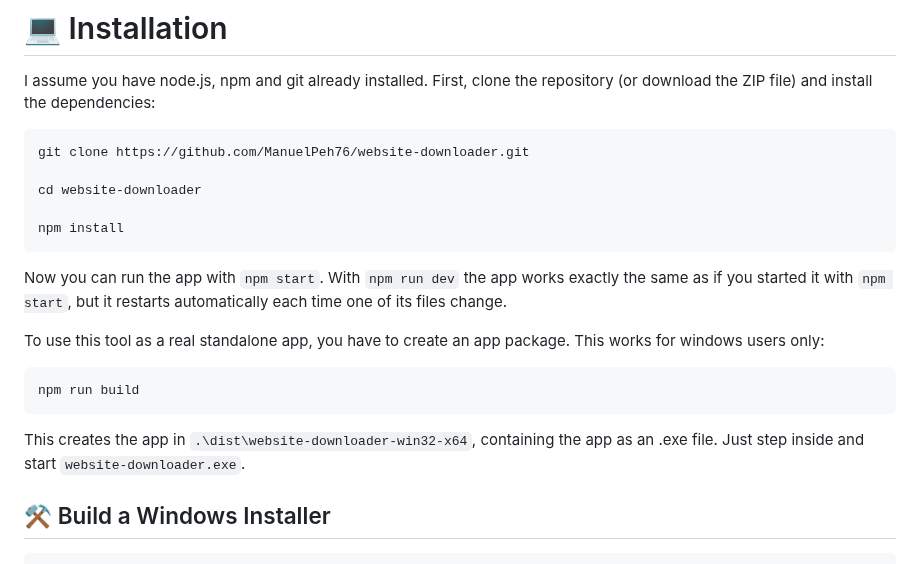
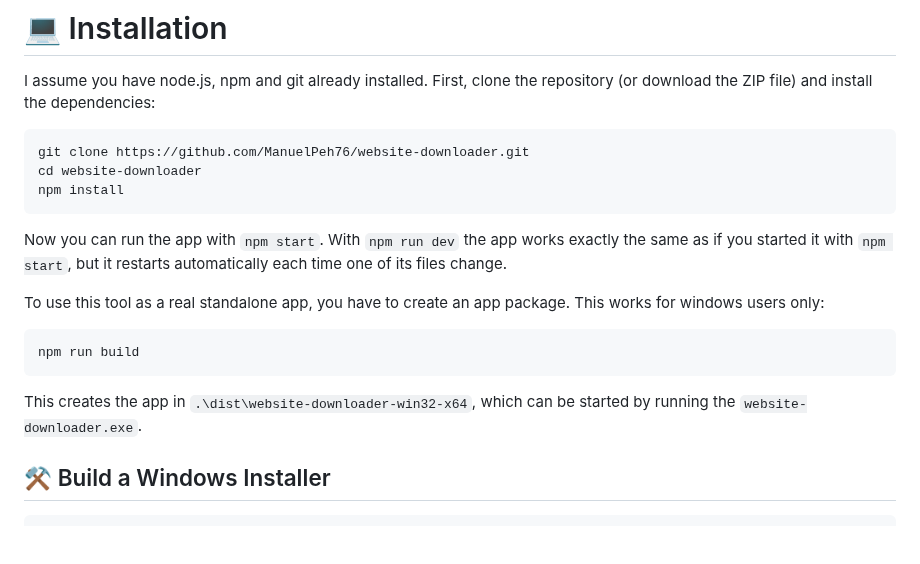
Before and after one commit to ManuelPeh76/Website-Downloader, a Markdown page: readme.md, the part around one of its changes. GitHub-like rendering; blank space fills up the shorter version.

````diff
--- a/readme.md
+++ b/readme.md
@@ -40,9 +43,7 @@ I assume you have node.js, npm and git already installed.
 First, clone the repository (or download the ZIP file) and install the dependencies:
 ```cmd
 git clone https://github.com/ManuelPeh76/website-downloader.git
-
 cd website-downloader
-
 npm install
 ```
 Now you can run the app with `npm start`.
@@ -52,8 +53,7 @@ To use this tool as a real standalone app, you have to create an app package. Th
 ```cmd
 npm run build
 ```
-This creates the app in `.\dist\website-downloader-win32-x64`, containing the app as an .exe file.
-Just step inside and start `website-downloader.exe`.
+This creates the app in `.\dist\website-downloader-win32-x64`, which can be started by running the `website-downloader.exe`.
 
 <a name="installer"></a>
 ## ⚒️ Build a Windows Installer
````
Also changed, not shown: other parts of readme.md (+24 -14 lines), readme_de.md (+21 -14 lines).
